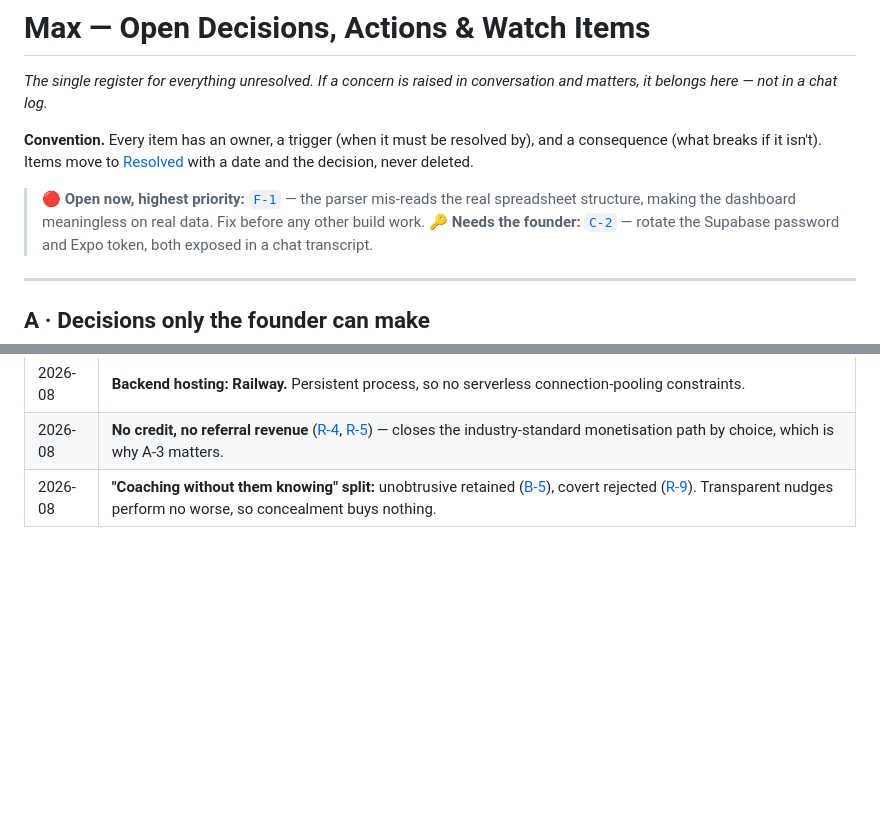
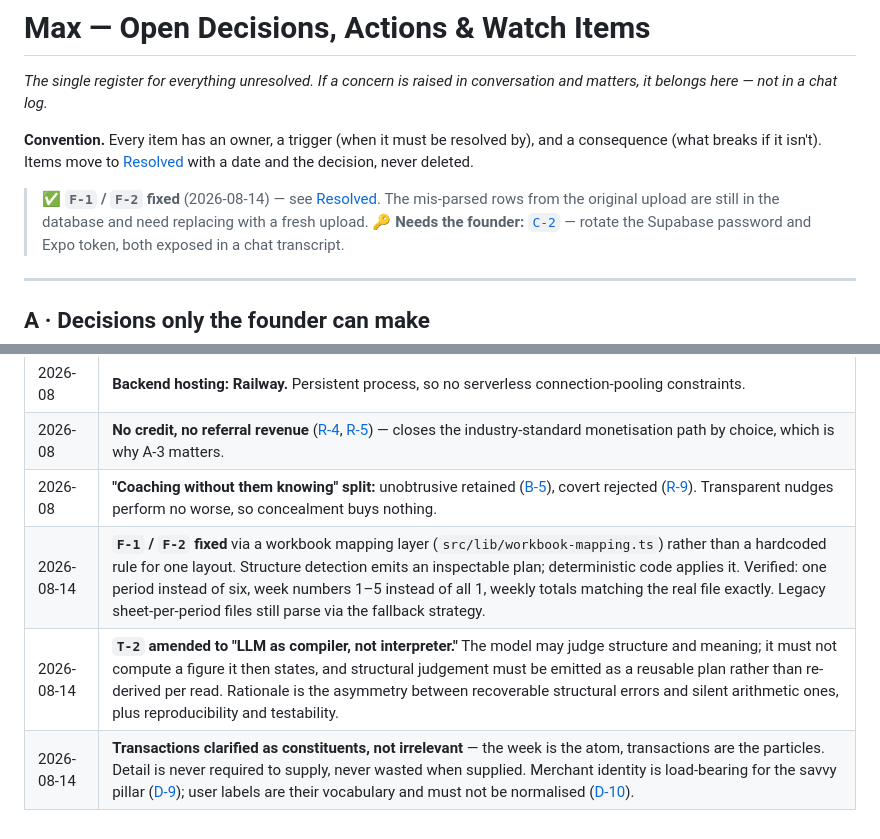
Before and after one commit to moamers/max, a Markdown page: docs/00-open-decisions.md, 2 parts joined by grey strips. Drawn GitHub-style; blank space fills up the shorter version.

Commit message:
Record F-1/F-2 fix, T-2 amendment and data model correction as resolved
Also notes that the mis-parsed rows from the original upload are still
in the database and need replacing with a fresh upload.

```diff
--- a/docs/00-open-decisions.md
+++ b/docs/00-open-decisions.md
@@ -4,7 +4,7 @@
 
 **Convention.** Every item has an owner, a trigger (when it must be resolved by), and a consequence (what breaks if it isn't). Items move to [Resolved](#resolved) with a date and the decision, never deleted.
 
-> 🔴 **Open now, highest priority:** [`F-1`](#-f--live-defects) — the parser mis-reads the real spreadsheet structure, making the dashboard meaningless on real data. Fix before any other build work.
+> ✅ **`F-1` / `F-2` fixed** (2026-08-14) — see [Resolved](#resolved). The mis-parsed rows from the original upload are still in the database and need replacing with a fresh upload.
 > 🔑 **Needs the founder:** [`C-2`](#c--housekeeping) — rotate the Supabase password and Expo token, both exposed in a chat transcript.
 
 ---
@@ -106,3 +106,6 @@ Today's schema is flat (one `periods` row, with `week_number` on line items), wh
 | 2026-08 | **Backend hosting: Railway.** Persistent process, so no serverless connection-pooling constraints. |
 | 2026-08 | **No credit, no referral revenue** ([R-4](./principles/02-ethics-and-red-lines.md), [R-5](./principles/02-ethics-and-red-lines.md)) — closes the industry-standard monetisation path by choice, which is why A-3 matters. |
 | 2026-08 | **"Coaching without them knowing" split:** unobtrusive retained ([B-5](./principles/01-agent-behaviour.md)), covert rejected ([R-9](./principles/02-ethics-and-red-lines.md)). Transparent nudges perform no worse, so concealment buys nothing. |
+| 2026-08-14 | **`F-1` / `F-2` fixed** via a workbook mapping layer (`src/lib/workbook-mapping.ts`) rather than a hardcoded rule for one layout. Structure detection emits an inspectable plan; deterministic code applies it. Verified: one period instead of six, week numbers 1–5 instead of all 1, weekly totals matching the real file exactly. Legacy sheet-per-period files still parse via the fallback strategy. |
+| 2026-08-14 | **`T-2` amended to "LLM as compiler, not interpreter."** The model may judge structure and meaning; it must not compute a figure it then states, and structural judgement must be emitted as a reusable plan rather than re-derived per read. Rationale is the asymmetry between recoverable structural errors and silent arithmetic ones, plus reproducibility and testability. |
+| 2026-08-14 | **Transactions clarified as constituents, not irrelevant** — the week is the atom, transactions are the particles. Detail is never required to supply, never wasted when supplied. Merchant identity is load-bearing for the savvy pillar ([D-9](./architecture/01-data-model.md)); user labels are their vocabulary and must not be normalised ([D-10](./architecture/01-data-model.md)). |
```
